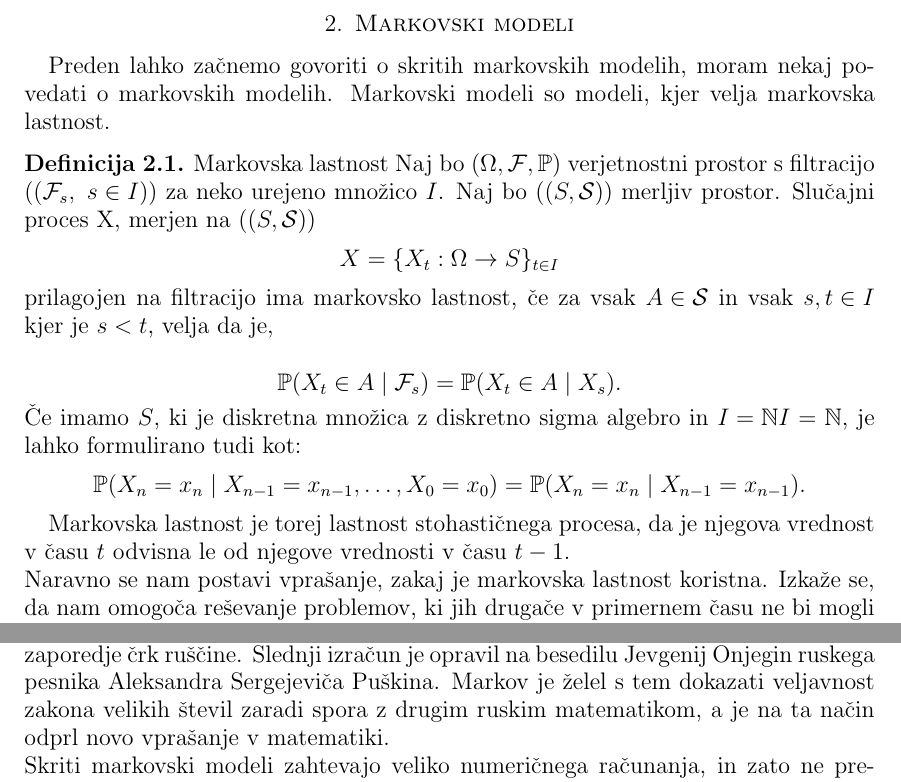
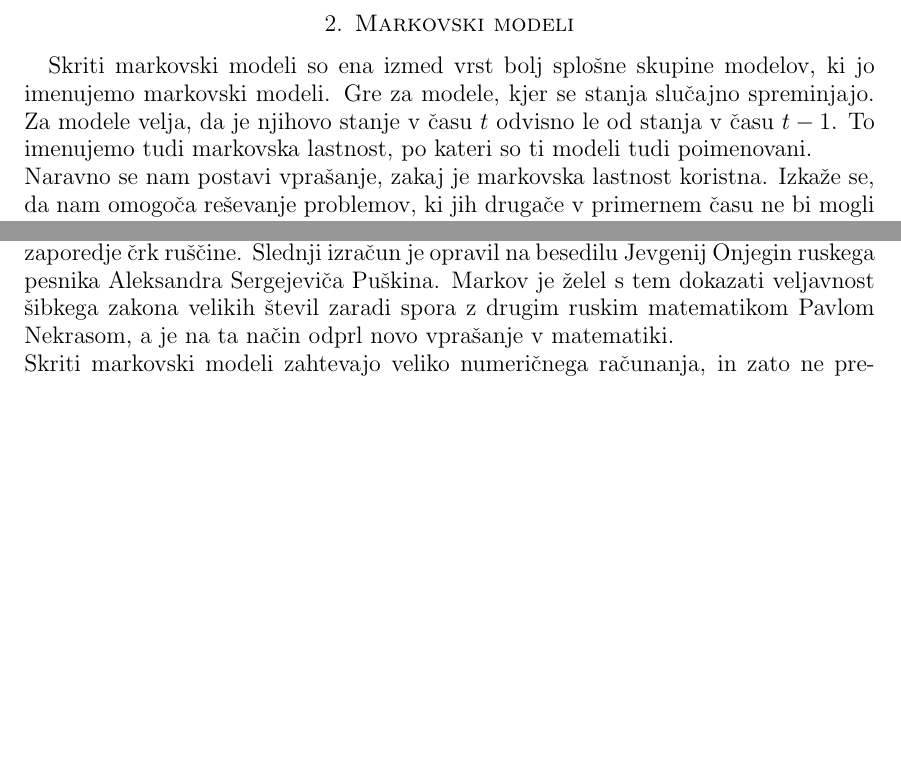
Before and after one commit to mpracek/Diploma, a LaTeX paper (dipl-sem-martin-pracek.tex): two parts of pages 5 and 6 of 14, joined at a grey line, cut so that both start at the same text, the shorter picture padded with empty space. Compiled offline with pdfLaTeX; the source files are stored in an older character set and shown here as Unicode; a LaTeX package or settings file that is missing is left out.

Commit message:
txs auto checkin

```diff
--- a/dipl-sem-martin-pracek.tex
+++ b/dipl-sem-martin-pracek.tex
@@ -131,19 +131,7 @@
 \pagebreak
 \section{Markovski modeli}
 %Dodaj še kaj o markovskih modelih
-Preden lahko začnemo govoriti o skritih markovskih modelih, moram nekaj povedati o markovskih modelih.
-Markovski modeli so modeli, kjer velja markovska lastnost.
-\definicija{Markovska lastnost}
-Naj bo ${\displaystyle (\Omega ,{\mathcal {F}},\mathbb {P} )}$ verjetnostni prostor s filtracijo $({\displaystyle ({\mathcal {F}}_{s},\ s\in I)})$ za neko urejeno množico ${\displaystyle I}$. Naj bo $({\displaystyle (S,{\mathcal {S}})})$ merljiv prostor. Slučajni proces X, merjen na $({\displaystyle (S,{\mathcal {S}})})$ $${\displaystyle X=\{X_{t}:\Omega \to S\}_{t\in I}}$$ prilagojen na filtracijo ima markovsko lastnost, če za vsak ${\displaystyle A\in {\mathcal {S}}}$ in vsak ${\displaystyle s,t\in I}$ kjer je ${\displaystyle s<t}$, velja da je,
-
-%homogena lastnost markova, krepka lastnost markova
-
-$${\displaystyle \mathbb {P} (X_{t}\in A\mid {\mathcal {F}}_{s})=\mathbb {P} (X_{t}\in A\mid X_{s}).}$$
-Če imamo ${\displaystyle S}$, ki je diskretna množica z diskretno sigma algebro in ${\displaystyle I=\mathbb {N} } I={\mathbb {N}}$, je lahko formulirano tudi kot:
-$${\displaystyle \mathbb {P} (X_{n}=x_{n}\mid X_{n-1}=x_{n-1},\dots ,X_{0}=x_{0})=\mathbb {P} (X_{n}=x_{n}\mid X_{n-1}=x_{n-1}).} $$
-
-Markovska lastnost je torej lastnost stohastičnega procesa, da je njegova vrednost v času $t$ odvisna le od njegove vrednosti v času $t-1$.
-\\
+Skriti markovski modeli so ena izmed vrst bolj splošne skupine modelov, ki jo imenujemo markovski modeli. Gre za modele, kjer se stanja slučajno spreminjajo. Za modele velja, da je njihovo stanje v času $t$ odvisno le od stanja v času $t-1$. To imenujemo tudi markovska lastnost, po kateri so ti modeli tudi poimenovani.\\
 Naravno se nam postavi vprašanje, zakaj je markovska lastnost koristna. Izkaže se, da nam omogoča reševanje problemov, ki jih drugače v primernem času ne bi mogli rešiti. Model, ki ga lahko tako rešimo imenujemo Markov model.\\
 Poznamo več različnih vrst Markovih modelov, ki jih lahko razdelimo med $4$ podkategorije.
 
@@ -179,7 +167,7 @@
 %latent markov models
 
 \subsection{Zgodovina modela}
-Ideja skritih markovskih modelov se v svoji prvi fazi začne z ruskim matematikom Andrejem Andrejevičem Markovom, ki je za časa svojega življenja med $1865-1922$ razvil idejo markovskega procesa in verige. Prve teoretične rezultate markovskih verig je svetu predstavil $1906$, $1913$ pa je izračunal zaporedje črk ruščine. Slednji izračun je opravil na besedilu Jevgenij Onjegin ruskega pesnika Aleksandra Sergejeviča Puškina. Markov je želel s tem dokazati veljavnost zakona velikih števil zaradi spora z drugim ruskim matematikom, a je na ta način odprl novo vprašanje v matematiki.\\
+Ideja skritih markovskih modelov se v svoji prvi fazi začne z ruskim matematikom Andrejem Andrejevičem Markovom, ki je za časa svojega življenja med $1865-1922$ razvil idejo markovskega procesa in verige. Prve teoretične rezultate markovskih verig je svetu predstavil $1906$, $1913$ pa je izračunal zaporedje črk ruščine. Slednji izračun je opravil na besedilu Jevgenij Onjegin ruskega pesnika Aleksandra Sergejeviča Puškina. Markov je želel s tem dokazati veljavnost šibkega zakona velikih števil zaradi spora z drugim ruskim matematikom Pavlom Nekrasom, a je na ta način odprl novo vprašanje v matematiki.\\
 Skriti markovski modeli zahtevajo veliko numeričnega računanja, in zato ne preseneča, da se je nadaljni razvoj začel šele z širšo uporabo računalnikov. Po pomembnem delu, ki so ga opravili von Neumann, Turing in Conrad Zuse so se znanstveniki začeli pospešeno ukvarjati z implementacijo primernih algoritmov. Velik korak k temu je pripomogel Claude Shannon s svojim delom Matematična teorija komunikacije.\\
 Za implementacijo skritih markovskih modelov je bilo v začetku potrebnih kar nekaj razvojev algoritmov:
 \begin{enumerate}
```
